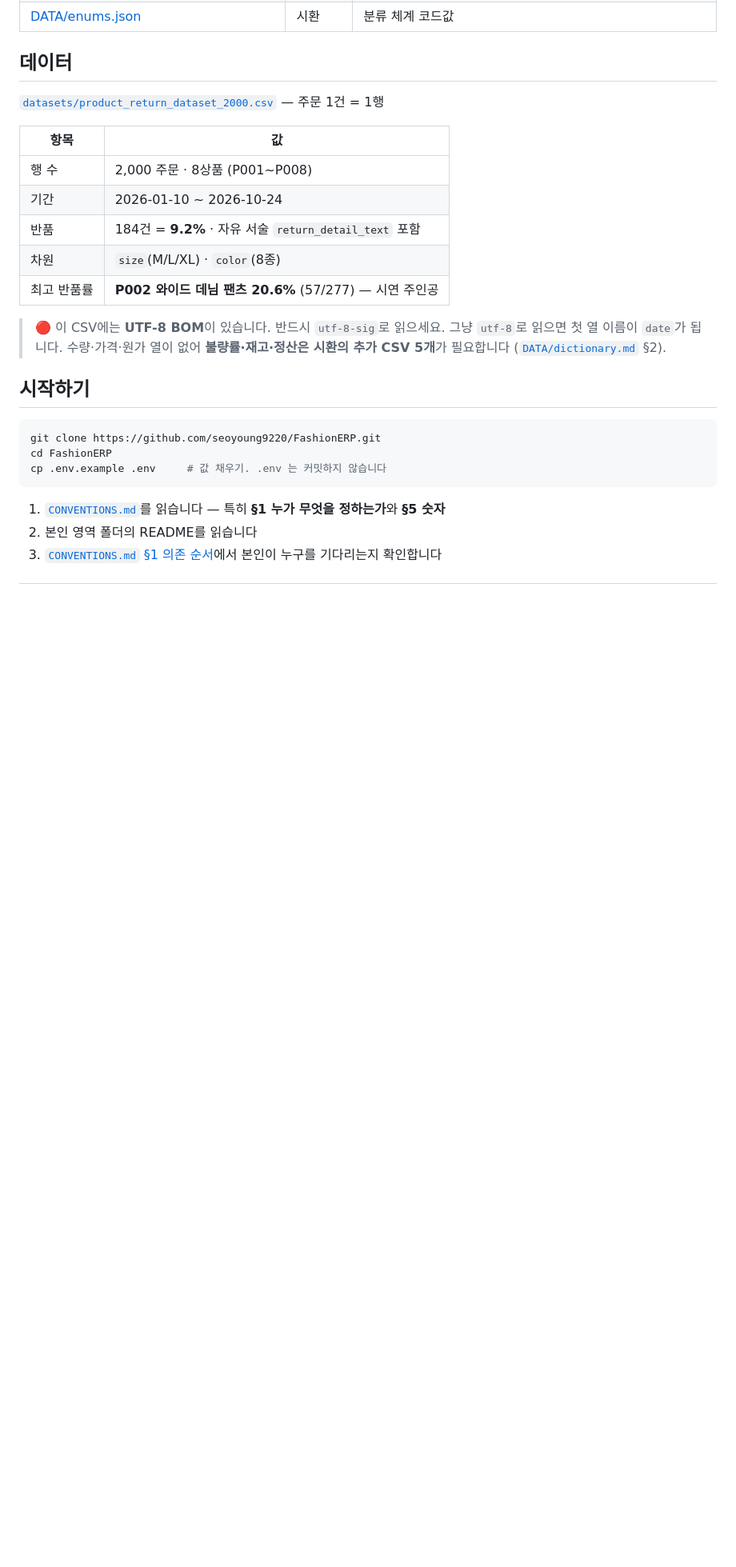
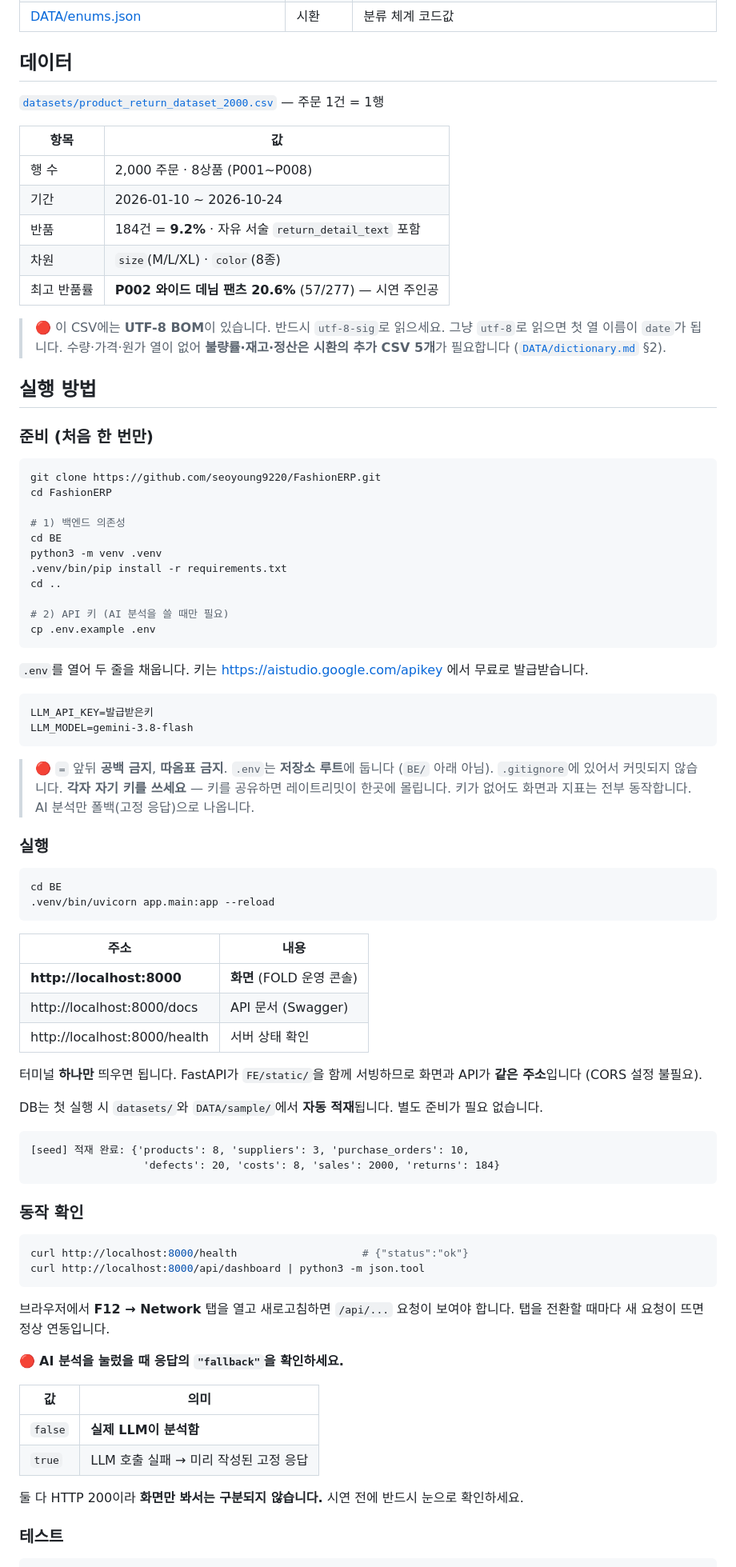
Before and after one commit to seoyoung9220/FashionERP, a Markdown page: README.md, the part around one of its changes. Shown at 80% size. Rendered like a GitHub page; blank space fills up the shorter version.

Commit message:
docs: README 에 실행 방법 추가
화면과 백엔드가 연동되어 실제로 돌아가는 상태가 되었으므로,
받아서 바로 띄울 수 있도록 실행 절차를 정리했다.

추가한 것
- 준비 (venv + pip install + .env)
- 실행 (uvicorn 한 줄, 터미널 1개면 충분)
- 접속 주소 3개 (화면 / docs / health)
- 동작 확인 — Network 탭에 /api 요청이 뜨는지, fallback 값 확인
- 테스트 3종 실행법
- 자주 막히는 지점 5가지

자주 막히는 지점은 이번 작업에서 실제로 겪은 것들
- 8000 포트 충돌
- .env 를 BE/ 아래 두면 AI 가 항상 폴백
- gemini-2.5-flash 가 신규 사용자에게 404
- 503/429 레이트리밋 → 재시도 후 폴백
- Network 탭에 /api 요청이 없으면 연동 안 된 상태

README 에 적은 명령은 전부 실제로 실행해 검증함
- /health 200 · /api/dashboard json 파싱 OK
- BE pytest 50개 · AI 23개 · validate_output [PASS]

Co-Authored-By: Claude Opus 5 (1M context) <noreply@anthropic.com>

````diff
--- a/README.md
+++ b/README.md
@@ -383,14 +383,75 @@ FashionERP/
 > 🔴 이 CSV에는 **UTF-8 BOM**이 있습니다. 반드시 `utf-8-sig`로 읽으세요. 그냥 `utf-8`로 읽으면 첫 열 이름이 `﻿date`가 됩니다.
 > 수량·가격·원가 열이 없어 **불량률·재고·정산은 시환의 추가 CSV 5개**가 필요합니다 ([`DATA/dictionary.md`](./DATA/dictionary.md) §2).
 
-## 시작하기
+## 실행 방법
+
+### 준비 (처음 한 번만)
 
 ```bash
 git clone https://github.com/seoyoung9220/FashionERP.git
 cd FashionERP
-cp .env.example .env     # 값 채우기. .env 는 커밋하지 않습니다
+
+# 1) 백엔드 의존성
+cd BE
+python3 -m venv .venv
+.venv/bin/pip install -r requirements.txt
+cd ..
+
+# 2) API 키 (AI 분석을 쓸 때만 필요)
+cp .env.example .env
 ```
 
-1. [`CONVENTIONS.md`](./CONVENTIONS.md)를 읽습니다 — 특히 **§1 누가 무엇을 정하는가**와 **§5 숫자**
-2. 본인 영역 폴더의 README를 읽습니다
-3. [`CONVENTIONS.md` §1 의존 순서](./CONVENTIONS.md)에서 본인이 누구를 기다리는지 확인합니다
+`.env`를 열어 두 줄을 채웁니다. 키는 https://aistudio.google.com/apikey 에서 무료로 발급받습니다.
+
+```
+LLM_API_KEY=발급받은키
+LLM_MODEL=gemini-3.8-flash
+```
+
+> 🔴 `=` 앞뒤 **공백 금지**, **따옴표 금지**. `.env`는 **저장소 루트**에 둡니다 (`BE/` 아래 아님).
+> `.gitignore`에 있어서 커밋되지 않습니다. **각자 자기 키를 쓰세요** — 키를 공유하면 레이트리밋이 한곳에 몰립니다.
+> 키가 없어도 화면과 지표는 전부 동작합니다. AI 분석만 폴백(고정 응답)으로 나옵니다.
+
+### 실행
+
+```bash
+cd BE
+.venv/bin/uvicorn app.main:app --reload
+```
+
+| 주소 | 내용 |
+|---|---|
+| **http://localhost:8000** | **화면** (FOLD 운영 콘솔) |
+| http://localhost:8000/docs | API 문서 (Swagger) |
+| http://localhost:8000/health | 서버 상태 확인 |
+
+터미널 **하나만** 띄우면 됩니다. FastAPI가 `FE/static/`을 함께 서빙하므로 화면과 API가 **같은 주소**입니다 (CORS 설정 불필요).
+
+DB는 첫 실행 시 `datasets/`와 `DATA/sample/`에서 **자동 적재**됩니다. 별도 준비가 필요 없습니다.
+
+```
+[seed] 적재 완료: {'products': 8, 'suppliers': 3, 'purchase_orders': 10,
+                  'defects': 20, 'costs': 8, 'sales': 2000, 'returns': 184}
+```
+
+### 동작 확인
+
+```bash
+curl http://localhost:8000/health                    # {"status":"ok"}
+curl http://localhost:8000/api/dashboard | python3 -m json.tool
+```
+
+브라우저에서 **F12 → Network** 탭을 열고 새로고침하면 `/api/...` 요청이 보여야 합니다.
+탭을 전환할 때마다 새 요청이 뜨면 정상 연동입니다.
+
+🔴 **AI 분석을 눌렀을 때 응답의 `"fallback"`을 확인하세요.**
+
+| 값 | 의미 |
+|---|---|
+| `false` | **실제 LLM이 분석함** |
+| `true` | LLM 호출 실패 → 미리 작성된 고정 응답 |
+
+둘 다 HTTP 200이라 **화면만 봐서는 구분되지 않습니다.** 시연 전에 반드시 눈으로 확인하세요.
+
+### 테스트
+
````
Also changed, not shown: other parts of README.md (+27 -0 lines).
